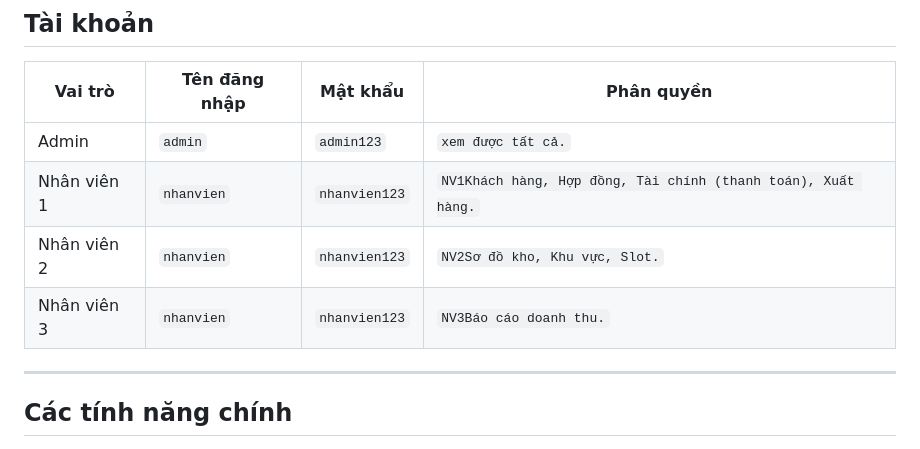
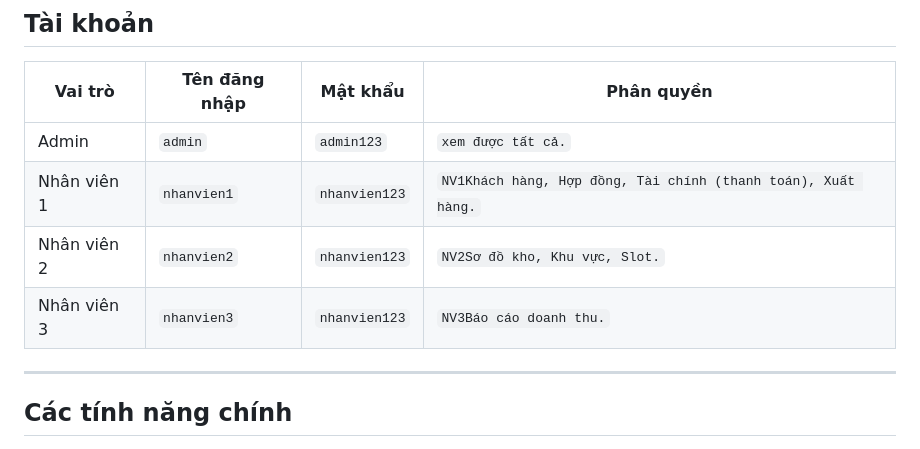
Before and after one commit to tranvutrunglinh100-svg/nhom22-thue-kho-luu-tru-hang-hoa, a Markdown page: README.md, the part around the change. Rendered like a GitHub page.

```diff
--- a/README.md
+++ b/README.md
@@ -131,9 +131,9 @@ Mở trình duyệt: **http://127.0.0.1:5000**
 | Vai trò    | Tên đăng nhập | Mật khẩu  | Phân quyền |
 |------------|---------------|-----------|------------|
 | Admin      | `admin`       | `admin123`| `xem được tất cả.` |
-| Nhân viên 1 | `nhanvien`    | `nhanvien123`| `NV1Khách hàng, Hợp đồng, Tài chính (thanh toán), Xuất hàng.` |
-| Nhân viên 2 | `nhanvien`    | `nhanvien123`| `NV2Sơ đồ kho, Khu vực, Slot.` |
-| Nhân viên 3 | `nhanvien`    | `nhanvien123`| `NV3Báo cáo doanh thu.` |
+| Nhân viên 1 | `nhanvien1`    | `nhanvien123`| `NV1Khách hàng, Hợp đồng, Tài chính (thanh toán), Xuất hàng.` |
+| Nhân viên 2 | `nhanvien2`    | `nhanvien123`| `NV2Sơ đồ kho, Khu vực, Slot.` |
+| Nhân viên 3 | `nhanvien3`    | `nhanvien123`| `NV3Báo cáo doanh thu.` |
 ---
 
 ## Các tính năng chính
```
